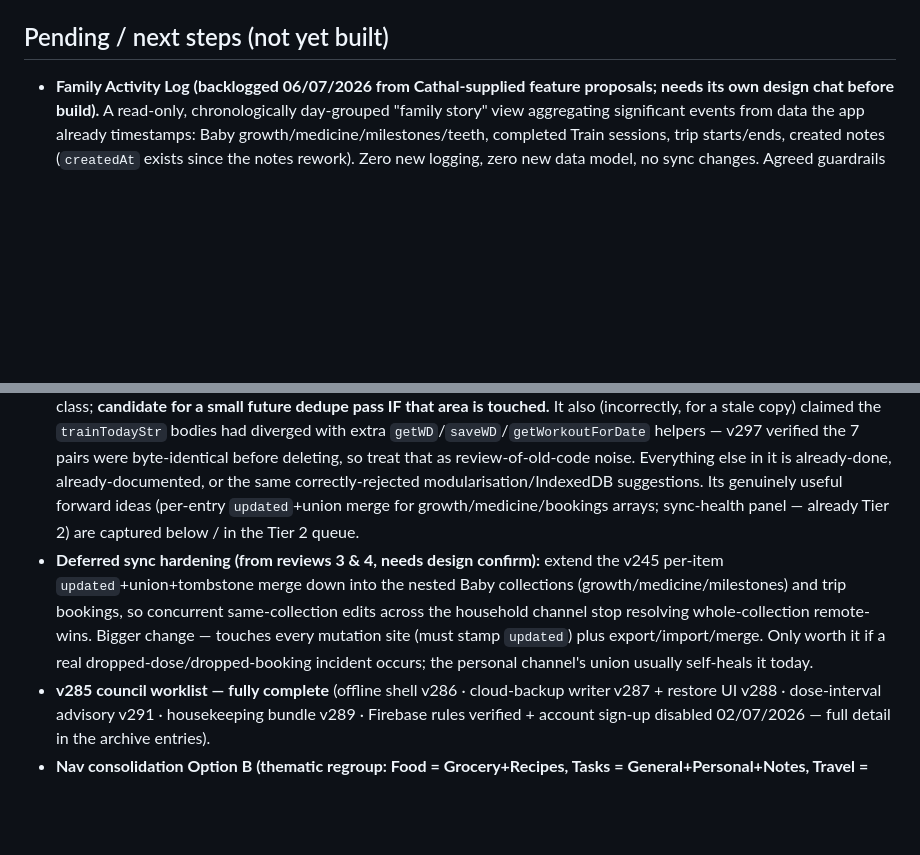
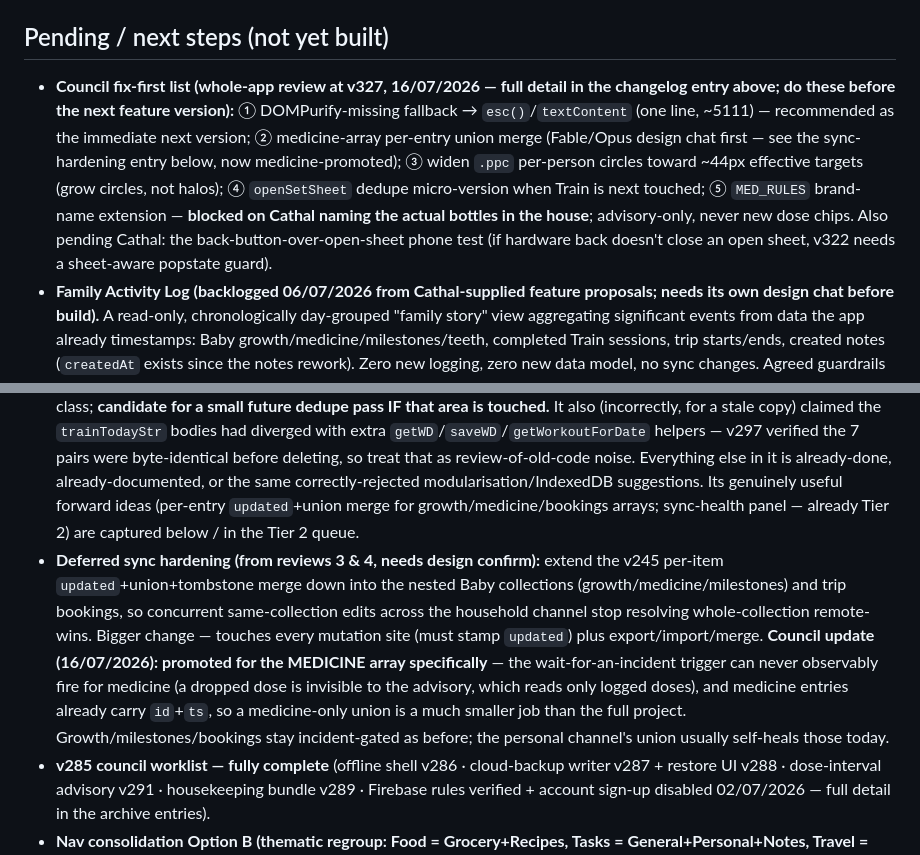
Before and after one commit to coshea321/miniature-journey, a Markdown page: HEARTH-notes.md, 2 parts joined by grey strips. Drawn GitHub-style; blank space fills up the shorter version.

```diff
--- a/HEARTH-notes.md
+++ b/HEARTH-notes.md
@@ -39,10 +39,11 @@ Claims verified against code before acting. **False/already-handled (do NOT re-c
 - Week plan (v317): third recipe view ("📅 Week plan" button on the list) — 7 day cards (today..+6, dinner only), tap-to-assign from a favourites-first picker, per-day servings, "Add week to groceries" batch-calls the per-recipe flow with summed servings. Store `fl4_mealplan`, household-shared (newest-wins per day, no tombstones).
 
 ## Pending / next steps (not yet built)
+- **Council fix-first list (whole-app review at v327, 16/07/2026 — full detail in the changelog entry above; do these before the next feature version):** ① DOMPurify-missing fallback → `esc()`/`textContent` (one line, ~5111) — recommended as the immediate next version; ② medicine-array per-entry union merge (Fable/Opus design chat first — see the sync-hardening entry below, now medicine-promoted); ③ widen `.ppc` per-person circles toward ~44px effective targets (grow circles, not halos); ④ `openSetSheet` dedupe micro-version when Train is next touched; ⑤ `MED_RULES` brand-name extension — **blocked on Cathal naming the actual bottles in the house**; advisory-only, never new dose chips. Also pending Cathal: the back-button-over-open-sheet phone test (if hardware back doesn't close an open sheet, v322 needs a sheet-aware popstate guard).
 - **Family Activity Log (backlogged 06/07/2026 from Cathal-supplied feature proposals; needs its own design chat before build).** A read-only, chronologically day-grouped "family story" view aggregating significant events from data the app already timestamps: Baby growth/medicine/milestones/teeth, completed Train sessions, trip starts/ends, created notes (`createdAt` exists since the notes rework). Zero new logging, zero new data model, no sync changes. Agreed guardrails from the triage: **hideable section, default hidden** (v308 Sports precedent — no 8th permanent nav icon); significant events only (grocery adds would spam it); ~90-day default window + "load earlier"; medicine rows factual-only ("Calpol 5 ml · 18:40 · check the leaflet") deep-linking into Baby — **all dosing/interval logic stays exclusively in the Baby flow, never duplicated here**; rows deep-link to their source section via existing `switchSection`/modal patterns. v1 scope call from the triage: plain feed + filter chips, **no search** (leaner first cut than the proposal's wireframe). Design chat must settle: exact event inclusion list, entry point (hideable section vs Home teaser line), filters, mobile layout. Reflective nice-to-have, not daily utility — does NOT jump the queue over Cathal-requested items (per-person packing checks, nav consolidation; cold-start flash shipped as v312). Baby-related wording goes through council review per the safety rules.
   - **Triage of the other two proposals in the same document (06/07/2026 — do NOT re-chase):** "Hearth Intelligence" daily briefing → **rejected as a feature**: it's the v302 Today card + v306 suggestions + v291 interval advisory re-described; the genuinely new lines are either nags (v302 deliberately chose positive-only), need a nonexistent passport data model, or are surveillance-flavoured pattern-mining ("wife adds yogurt on Fridays"). If a single line ever proves wanted (e.g. "workout due, last done Nd ago") it's a small Today-card addition, not a system. "Hearth Lens" on-device AI vision/OCR → the document itself rejects it and the reasoning is sound (breaks single-file/no-dependency/mid-range-phone constraints); its suggested alternatives are already shipped or backlogged. No action on either.
 - **4th external review (received 03/07/2026, reviewed v296 — logged for reference; Cathal flagged it may be stale/lacking full context, and it is).** Its headline recommendation — "make v297 the Train dedupe" — was **already shipped as v297** before this review arrived; likewise it re-flags the field-wise-merge nested-collection limitation that v296 already documents as a known accepted gap. **Nothing new actionable except one item worth noting:** it spotted a **duplicated `setSheet`/`closeSetSheet` + `DOMContentLoaded` + `adj` wiring block** (~line 7592 and ~9545 regions) beyond the 7 functions v297 removed — harmless today (guarded DOMContentLoaded listeners) but the same copy-paste class; **candidate for a small future dedupe pass IF that area is touched.** It also (incorrectly, for a stale copy) claimed the `trainTodayStr` bodies had diverged with extra `getWD`/`saveWD`/`getWorkoutForDate` helpers — v297 verified the 7 pairs were byte-identical before deleting, so treat that as review-of-old-code noise. Everything else in it is already-done, already-documented, or the same correctly-rejected modularisation/IndexedDB suggestions. Its genuinely useful forward ideas (per-entry `updated`+union merge for growth/medicine/bookings arrays; sync-health panel — already Tier 2) are captured below / in the Tier 2 queue.
-- **Deferred sync hardening (from reviews 3 & 4, needs design confirm):** extend the v245 per-item `updated`+union+tombstone merge down into the nested Baby collections (growth/medicine/milestones) and trip bookings, so concurrent same-collection edits across the household channel stop resolving whole-collection remote-wins. Bigger change — touches every mutation site (must stamp `updated`) plus export/import/merge. Only worth it if a real dropped-dose/dropped-booking incident occurs; the personal channel's union usually self-heals it today.
+- **Deferred sync hardening (from reviews 3 & 4, needs design confirm):** extend the v245 per-item `updated`+union+tombstone merge down into the nested Baby collections (growth/medicine/milestones) and trip bookings, so concurrent same-collection edits across the household channel stop resolving whole-collection remote-wins. Bigger change — touches every mutation site (must stamp `updated`) plus export/import/merge. **Council update (16/07/2026): promoted for the MEDICINE array specifically** — the wait-for-an-incident trigger can never observably fire for medicine (a dropped dose is invisible to the advisory, which reads only logged doses), and medicine entries already carry `id`+`ts`, so a medicine-only union is a much smaller job than the full project. Growth/milestones/bookings stay incident-gated as before; the personal channel's union usually self-heals those today.
 - **v285 council worklist — fully complete** (offline shell v286 · cloud-backup writer v287 + restore UI v288 · dose-interval advisory v291 · housekeeping bundle v289 · Firebase rules verified + account sign-up disabled 02/07/2026 — full detail in the archive entries).
 - **Nav consolidation Option B (thematic regroup: Food = Grocery+Recipes, Tasks = General+Personal+Notes, Travel = Trips+Packing)** — possible future exploration (Option A shipped in v318): cleanest IA but highest churn (splits list machinery across three sections); explicitly considered and deferred again on 09/07/2026: revisit only after Option A beds in, and only with a full design chat + council first.
 - **Add-to-grocery Phase 3 — real-world purchase quantities.** Convert cooking amounts to shop quantities, e.g. "1200ml oat milk" → "2× 1L bottles". **Council-reviewed; on hold.** Consensus = build thin + advisory (static in-code staples table, render-time from stored numeric amount, show both cooking + suggested pack, only mass/volume convert) — but a real logged dissent (Devil's Advocate) that the coverage cliff + upkeep may not clear the bar. Three open calls before building: show-both vs replace; table scope (~15–20 Irish staples); whether to heed the dissent.
```
Also changed, not shown: other parts of HEARTH-notes.md (+2 -2 lines), HEARTH-archive.md (+3 -1 lines).
